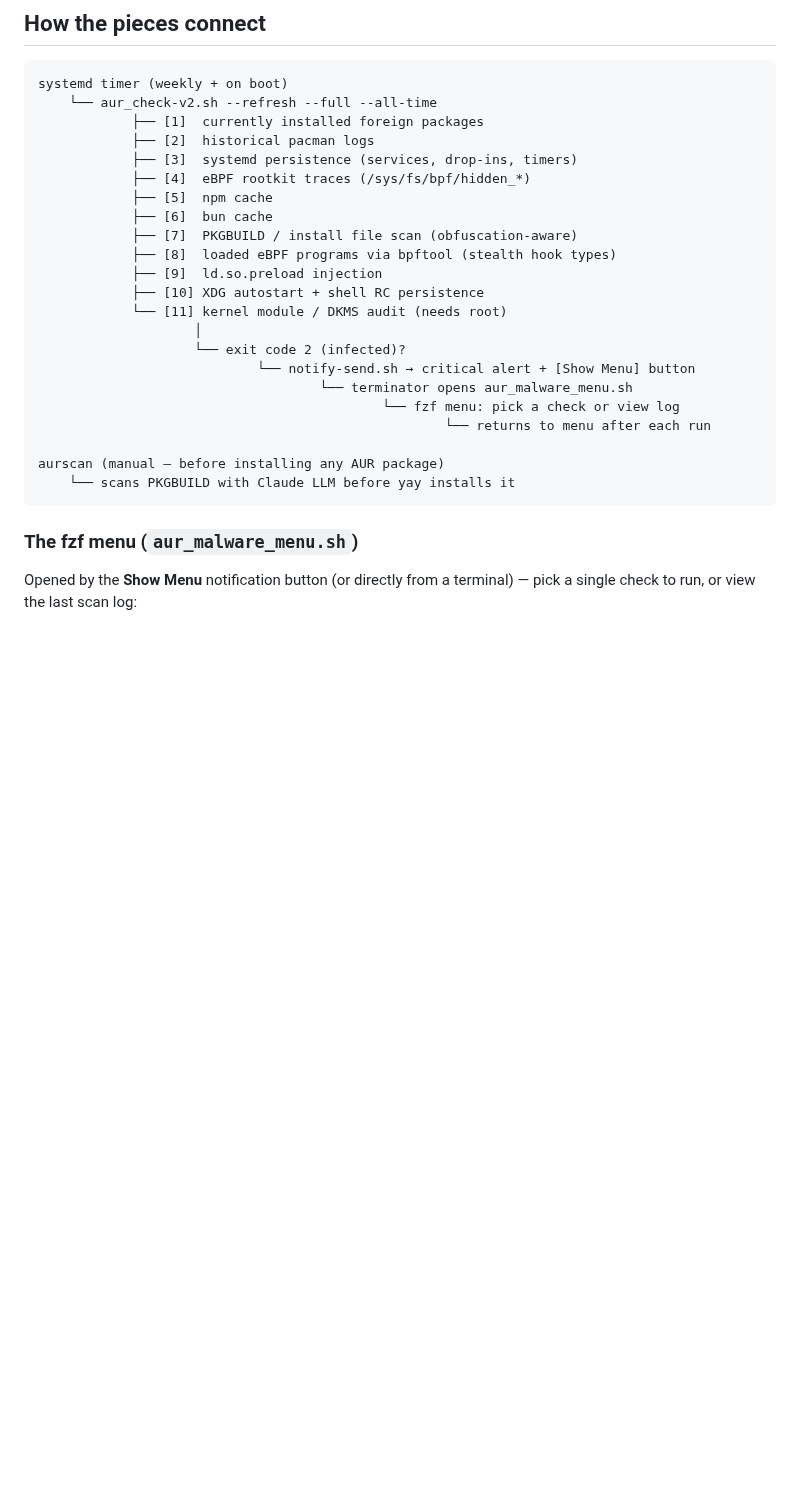
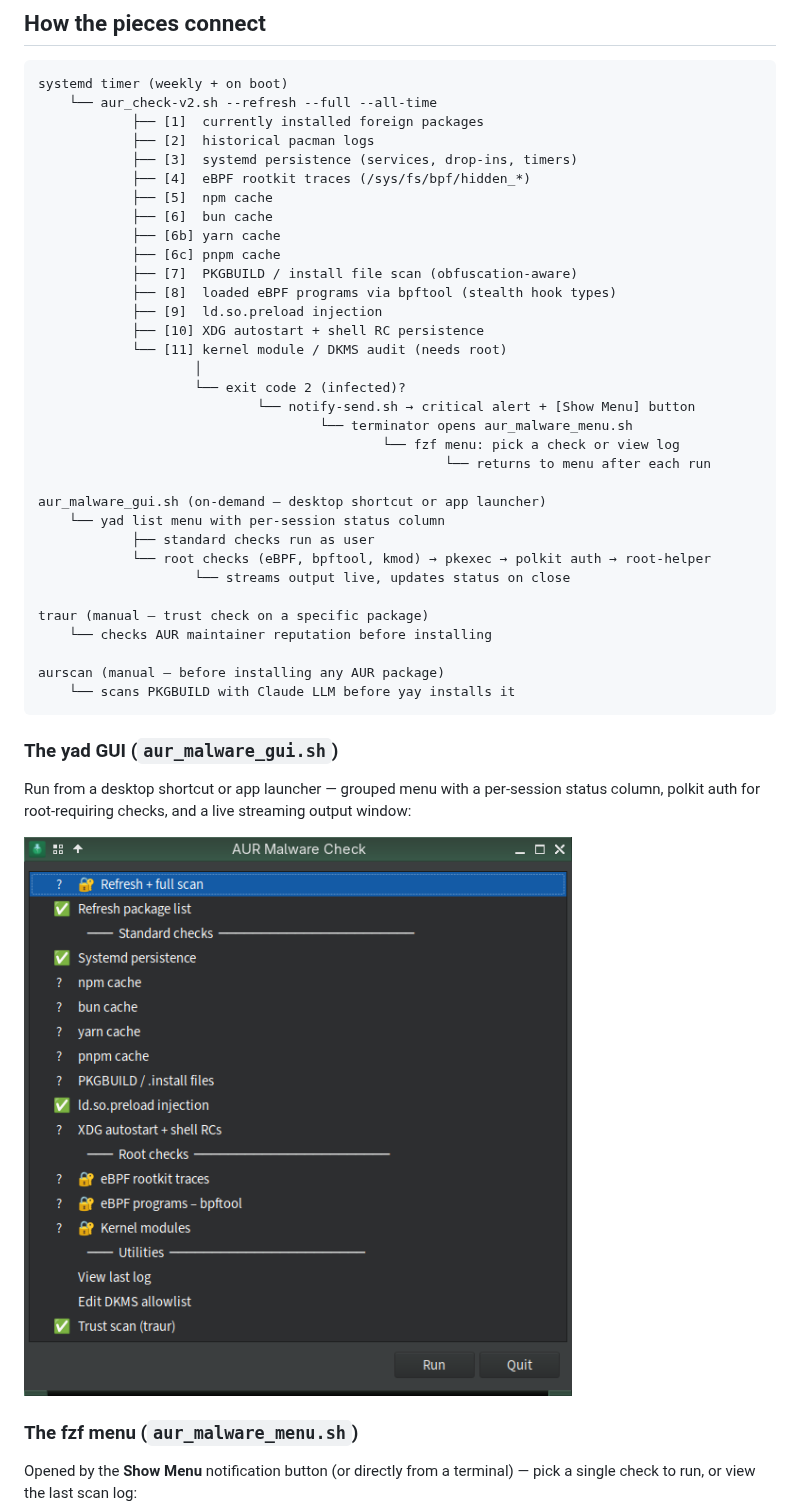
Before and after one commit to musqz/archcanary, a Markdown page: docs/my-setup.md, the part around one of its changes. Drawn GitHub-style; pictures changed too: images/gui.png (added); blank space fills up the shorter version.

````diff
--- a/docs/my-setup.md
+++ b/docs/my-setup.md
@@ -26,6 +30,8 @@ systemd timer (weekly + on boot)
             ├── [4]  eBPF rootkit traces (/sys/fs/bpf/hidden_*)
             ├── [5]  npm cache
             ├── [6]  bun cache
+            ├── [6b] yarn cache
+            ├── [6c] pnpm cache
             ├── [7]  PKGBUILD / install file scan (obfuscation-aware)
             ├── [8]  loaded eBPF programs via bpftool (stealth hook types)
             ├── [9]  ld.so.preload injection
@@ -38,9 +44,24 @@ systemd timer (weekly + on boot)
                                             └── fzf menu: pick a check or view log
                                                     └── returns to menu after each run
 
+aur_malware_gui.sh (on-demand — desktop shortcut or app launcher)
+    └── yad list menu with per-session status column
+            ├── standard checks run as user
+            └── root checks (eBPF, bpftool, kmod) → pkexec → polkit auth → root-helper
+                    └── streams output live, updates status on close
+
+traur (manual — trust check on a specific package)
+    └── checks AUR maintainer reputation before installing
+
 aurscan (manual — before installing any AUR package)
     └── scans PKGBUILD with Claude LLM before yay installs it
 ```
+
+### The yad GUI (`aur_malware_gui.sh`)
+
+Run from a desktop shortcut or app launcher — grouped menu with a per-session status column, polkit auth for root-requiring checks, and a live streaming output window:
+
+![aur_malware_gui.sh yad GUI — status column and grouped checks](../images/gui.png)
 
 ### The fzf menu (`aur_malware_menu.sh`)
 
````
Also changed, not shown: other parts of docs/my-setup.md (+26 -11 lines), README.md (+6 -3 lines).
